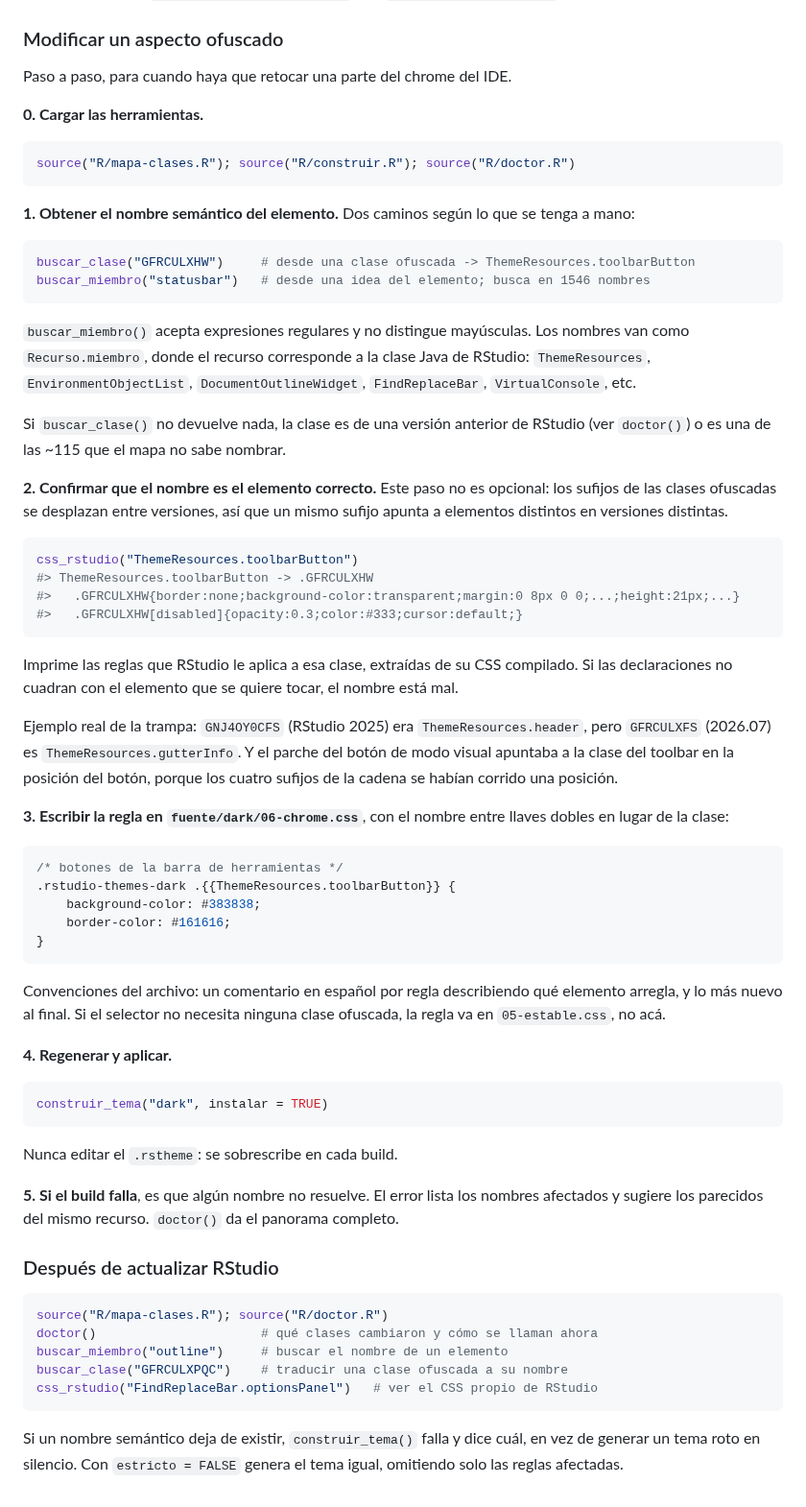
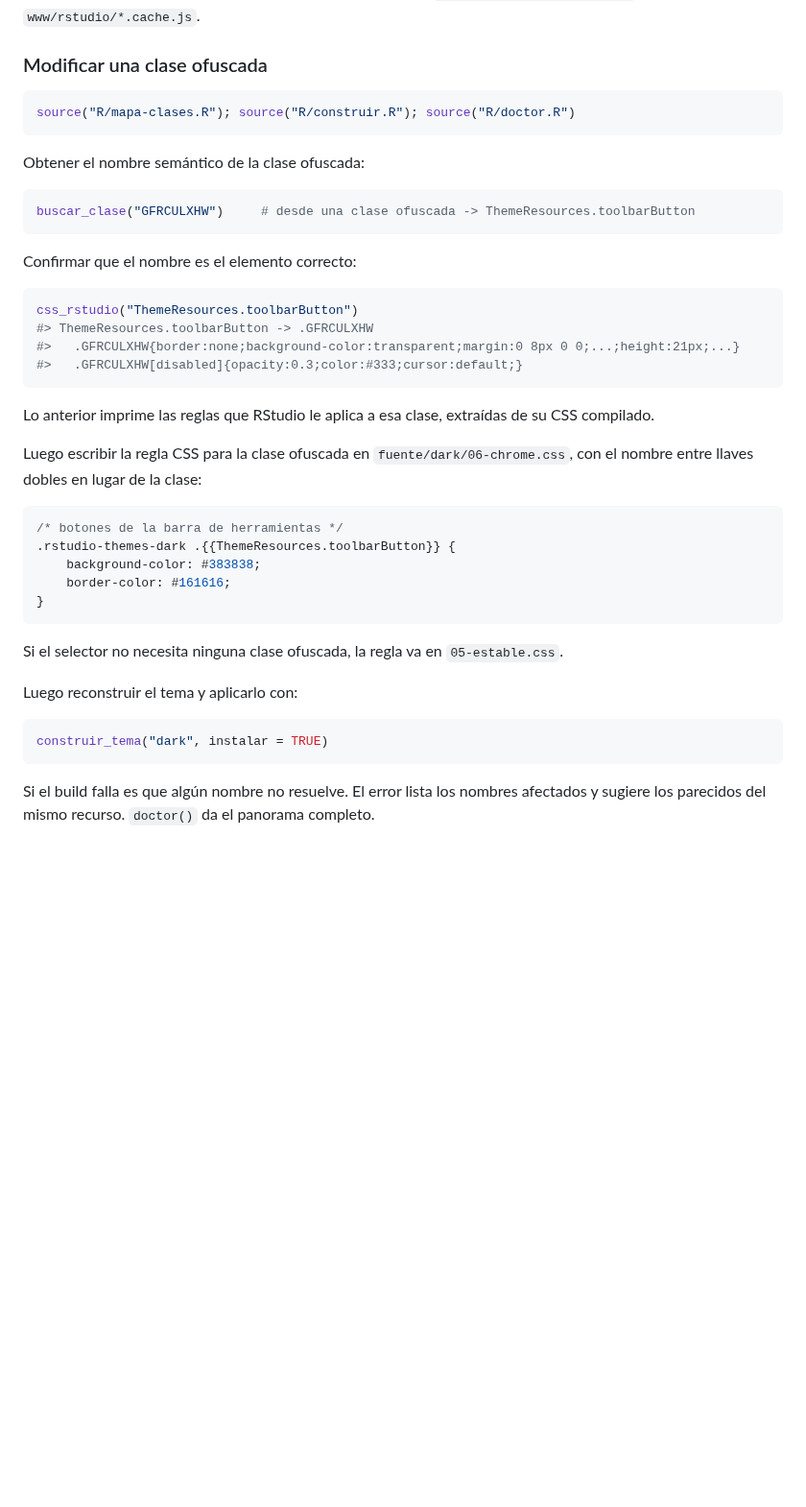
Before and after one commit to bastianolea/rstudio_purple_dark_theme, a Markdown page: readme.md, the part around one of its changes. Shown at 96% size. Rendered like a GitHub page; blank space fills up the shorter version.

````diff
--- a/readme.md
+++ b/readme.md
@@ -68,35 +65,20 @@ y `construir_tema()` los traduce a las clases de la versión instalada. El mapa
 se extrae de la propia instalación de RStudio, cruzando
 `www-symbolmaps/*.symbolMap` con `www/rstudio/*.cache.js`.
 
-### Modificar un aspecto ofuscado
+### Modificar una clase ofuscada
 
-Paso a paso, para cuando haya que retocar una parte del chrome del IDE.
-
-**0. Cargar las herramientas.**
 
 ```r
 source("R/mapa-clases.R"); source("R/construir.R"); source("R/doctor.R")
 ```
 
-**1. Obtener el nombre semántico del elemento.** Dos caminos según lo que se
-tenga a mano:
+Obtener el nombre semántico de la clase ofuscada:
 
 ```r
 buscar_clase("GFRCULXHW")     # desde una clase ofuscada -> ThemeResources.toolbarButton
-buscar_miembro("statusbar")   # desde una idea del elemento; busca en 1546 nombres
 ```
 
-`buscar_miembro()` acepta expresiones regulares y no distingue mayúsculas.
-Los nombres van como `Recurso.miembro`, donde el recurso corresponde a la
-clase Java de RStudio: `ThemeResources`, `EnvironmentObjectList`,
-`DocumentOutlineWidget`, `FindReplaceBar`, `VirtualConsole`, etc.
-
-Si `buscar_clase()` no devuelve nada, la clase es de una versión anterior de
-RStudio (ver `doctor()`) o es una de las ~115 que el mapa no sabe nombrar.
-
-**2. Confirmar que el nombre es el elemento correcto.** Este paso no es
-opcional: los sufijos de las clases ofuscadas se desplazan entre versiones, así
-que un mismo sufijo apunta a elementos distintos en versiones distintas.
+Confirmar que el nombre es el elemento correcto:
 
 ```r
 css_rstudio("ThemeResources.toolbarButton")
@@ -105,17 +87,10 @@ css_rstudio("ThemeResources.toolbarButton")
 #>   .GFRCULXHW[disabled]{opacity:0.3;color:#333;cursor:default;}
 ```
 
-Imprime las reglas que RStudio le aplica a esa clase, extraídas de su CSS
-compilado. Si las declaraciones no cuadran con el elemento que se quiere
-tocar, el nombre está mal.
+Lo anterior imprime las reglas que RStudio le aplica a esa clase, extraídas de su CSS
+compilado.
 
-Ejemplo real de la trampa: `GNJ4OY0CFS` (RStudio 2025) era
-`ThemeResources.header`, pero `GFRCULXFS` (2026.07) es
-`ThemeResources.gutterInfo`. Y el parche del botón de modo visual apuntaba a
-la clase del toolbar en la posición del botón, porque los cuatro sufijos de la
-cadena se habían corrido una posición.
-
-**3. Escribir la regla en `fuente/dark/06-chrome.css`**, con el nombre entre
+Luego escribir la regla CSS para la clase ofuscada en `fuente/dark/06-chrome.css`, con el nombre entre
 llaves dobles en lugar de la clase:
 
 ```css
@@ -126,32 +101,14 @@ llaves dobles en lugar de la clase:
 }
 ```
 
-Convenciones del archivo: un comentario en español por regla describiendo qué
-elemento arregla, y lo más nuevo al final. Si el selector no necesita ninguna
-clase ofuscada, la regla va en `05-estable.css`, no acá.
+Si el selector no necesita ninguna clase ofuscada, la regla va en `05-estable.css`.
 
-**4. Regenerar y aplicar.**
+Luego reconstruir el tema y aplicarlo con:
 
 ```r
 construir_tema("dark", instalar = TRUE)
 ```
 
-Nunca editar el `.rstheme`: se sobrescribe en cada build.
-
-**5. Si el build falla**, es que algún nombre no resuelve. El error lista los
+Si el build falla es que algún nombre no resuelve. El error lista los
 nombres afectados y sugiere los parecidos del mismo recurso. `doctor()` da el
 panorama completo.
-
-### Después de actualizar RStudio
-
-```r
-source("R/mapa-clases.R"); source("R/doctor.R")
-doctor()                      # qué clases cambiaron y cómo se llaman ahora
-buscar_miembro("outline")     # buscar el nombre de un elemento
-buscar_clase("GFRCULXPQC")    # traducir una clase ofuscada a su nombre
-css_rstudio("FindReplaceBar.optionsPanel")   # ver el CSS propio de RStudio
-```
-
-Si un nombre semántico deja de existir, `construir_tema()` falla y dice cuál,
-en vez de generar un tema roto en silencio. Con `estricto = FALSE` genera el
-tema igual, omitiendo solo las reglas afectadas.
````
Also changed, not shown: other parts of readme.md (+23 -26 lines), img/pantallazo_3.png (renamed from pantallazo_3.png), img/pantallazo_chico.png (renamed from pantallazo_chico.png), 4 other files.
